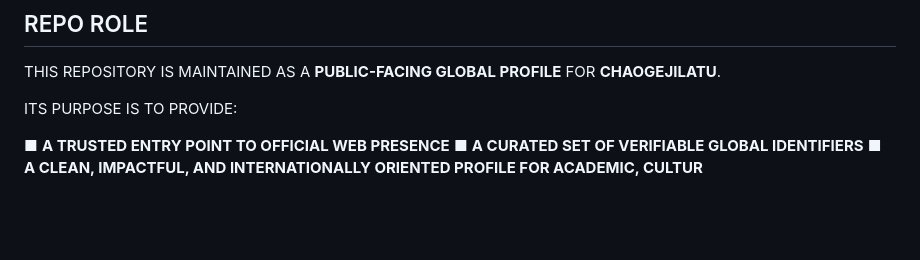
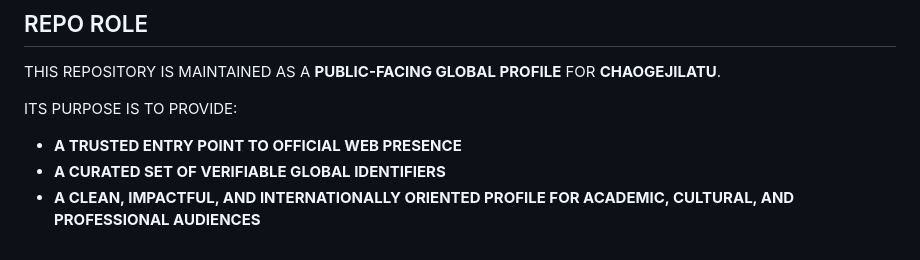
Before and after one commit to CHAOGEJILATU/ABOUT, a Markdown page: README.md, the part around one of its changes. Rendered like a GitHub page; blank space fills up the shorter version.

```diff
--- a/README.md
+++ b/README.md
@@ -134,6 +134,6 @@ THIS REPOSITORY IS MAINTAINED AS A **PUBLIC-FACING GLOBAL PROFILE** FOR **CHAOGE
 
 ITS PURPOSE IS TO PROVIDE:
 
-■ **A TRUSTED ENTRY POINT TO OFFICIAL WEB PRESENCE**
-■ **A CURATED SET OF VERIFIABLE GLOBAL IDENTIFIERS**
-■ **A CLEAN, IMPACTFUL, AND INTERNATIONALLY ORIENTED PROFILE FOR ACADEMIC, CULTUR**
+- **A TRUSTED ENTRY POINT TO OFFICIAL WEB PRESENCE**
+- **A CURATED SET OF VERIFIABLE GLOBAL IDENTIFIERS**
+- **A CLEAN, IMPACTFUL, AND INTERNATIONALLY ORIENTED PROFILE FOR ACADEMIC, CULTURAL, AND PROFESSIONAL AUDIENCES**
```
Also changed, not shown: other parts of README.md (+42 -42 lines).
